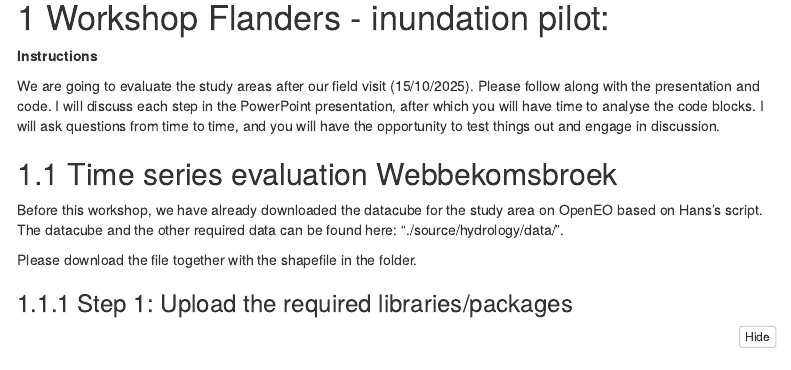
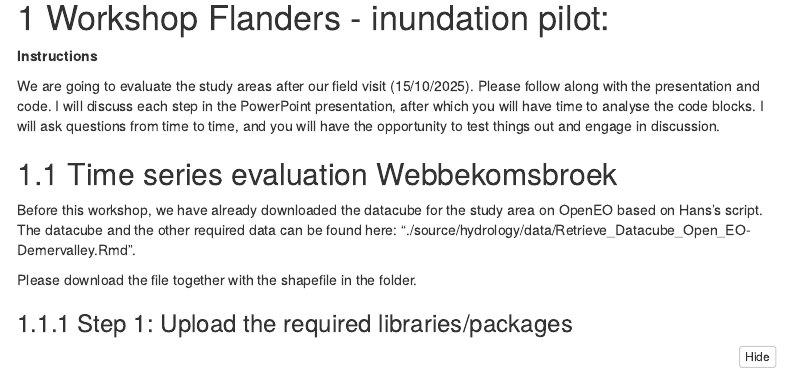
Before and after one commit to inbo/BiodiversaHabitatPilot, an R Markdown document (Habitat_condition_indicators/source/hydrology/analysis/Workshop Flanders - inudation time series.Rmd): the page in a window 1100 px wide, from 430 px down. Rendered offline with R 4.5, knitr and Pandoc, with nearby package versions; some code elsewhere in the file could not run offline; menus at the side of the page are left out.

Commit message:
update workshop inundation time series script

```diff
--- a/Habitat_condition_indicators/source/hydrology/analysis/Workshop Flanders - inudation time series.Rmd
+++ b/Habitat_condition_indicators/source/hydrology/analysis/Workshop Flanders - inudation time series.Rmd
@@ -55,7 +55,7 @@ We are going to evaluate the study areas after our field visit (15/10/2025). Ple
 
 ## Time series evaluation Webbekomsbroek
 
-Before this workshop, we have already downloaded the datacube for the study area on OpenEO based on Hans's script. The datacube and the other required data can be found here: "./source/hydrology/data/".
+Before this workshop, we have already downloaded the datacube for the study area on OpenEO based on Hans's script. The datacube and the other required data can be found here: "./source/hydrology/data/Retrieve_Datacube_Open_EO-Demervalley.Rmd".
 
 Please download the file together with the shapefile in the folder.
 
```
Also changed, not shown: 1 other file.
